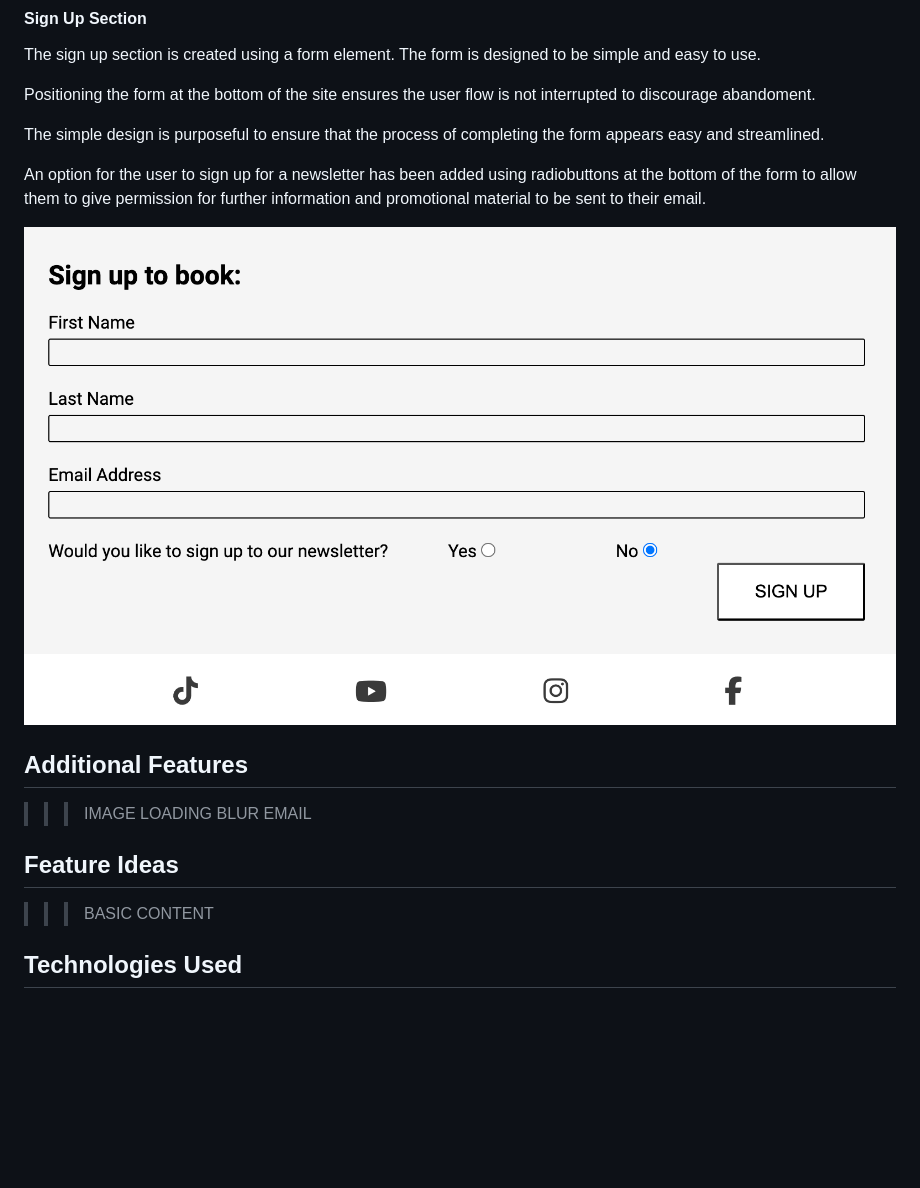
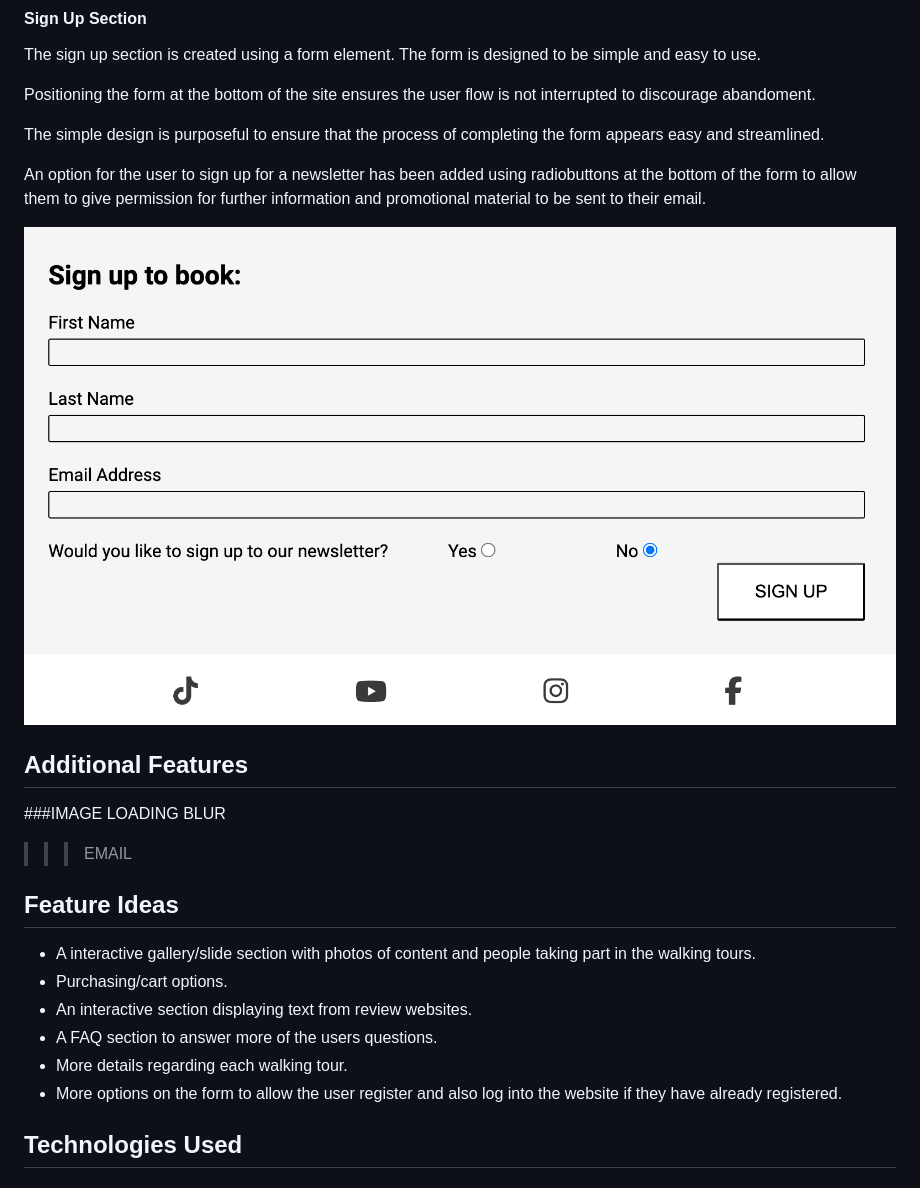
Before and after one commit to AlexBishopCode/60-MINUTE-SOHO, a Markdown page: README.md, the part around the change printed below. GitHub-like rendering; blank space fills up the shorter version.

```diff
--- a/README.md
+++ b/README.md
@@ -235,13 +237,17 @@ An option for the user to sign up for a newsletter has been added using radiobut
 
 ## Additional Features
 
->>>IMAGE LOADING BLUR
+###IMAGE LOADING BLUR
 >>>EMAIL
 
 ## Feature Ideas
 
->>>BASIC
->>>CONTENT
+- A interactive gallery/slide section with photos of content and people taking part in the walking tours.
+- Purchasing/cart options.
+- An interactive section displaying text from review websites.
+- A FAQ section to answer more of the users questions.
+- More details regarding each walking tour.
+- More options on the form to allow the user register and also log into the website if they have already registered.
 
 ## Technologies Used
 
```
Also changed, not shown: other parts of README.md (+24 -9 lines), assets/documents/readme-images/readme-css-val.png (added), assets/documents/readme-images/readme-html-val.png (added), assets/documents/readme-images/readme-lighthouse-val.png (added).
